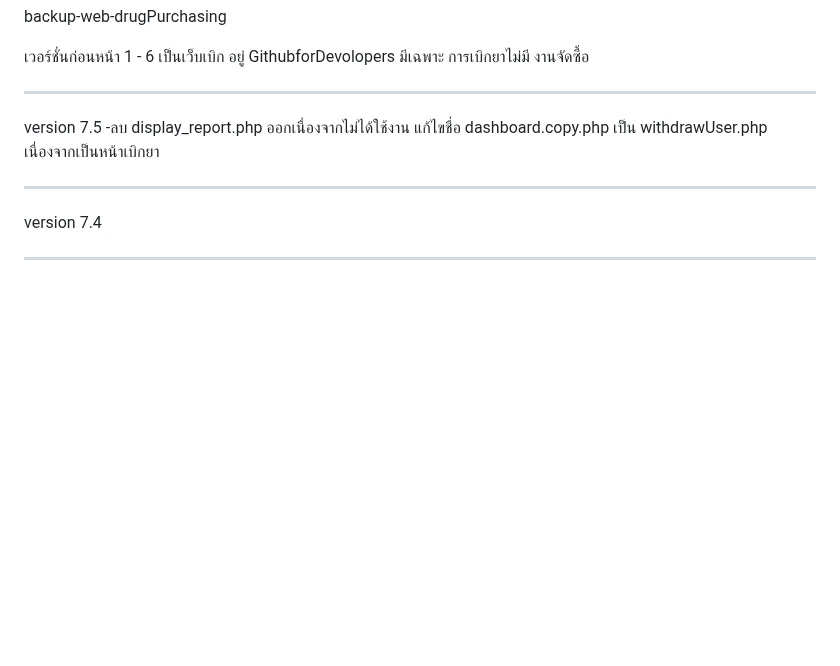
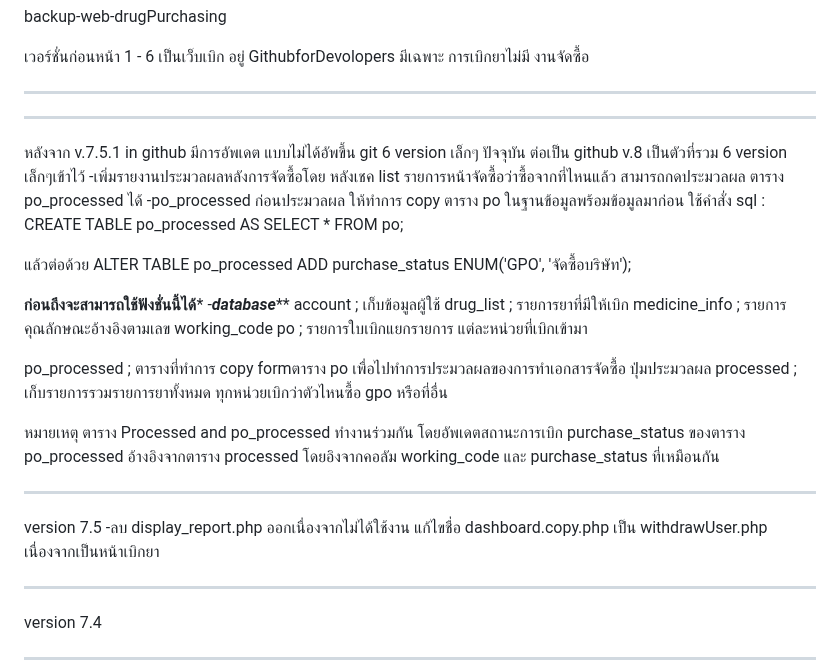
Before and after one commit to TonChaiya/backup-web-drugPurchasing, a Markdown page: README.md, the part around the change. Rendered like a GitHub page; blank space fills up the shorter version.

```diff
--- a/README.md
+++ b/README.md
@@ -4,6 +4,32 @@ backup-web-drugPurchasing
 
 
 **********************************************************************************************
+************************************************************************
+หลังจาก v.7.5.1 in github มีการอัพเดต แบบไม่ได้อัพขึ้น git 6 version เล็กๆ
+ปัจจุบัน ต่อเป็น github v.8 เป็นตัวที่รวม 6 version เล็กๆเข้าไว้
+-เพิ่มรายงานประมวลผลหลังการจัดซื้อโดย หลังเชค list รายการหน้าจัดซื้อว่าซื้อจากที่ไหนแล้ว สามารถกดประมวลผล ตาราง po_processed ได้
+-po_processed ก่อนประมวลผล ให้ทำการ copy ตาราง po ในฐานข้อมูลพร้อมข้อมูลมาก่อน
+ใช้คำสั่ง
+sql : CREATE TABLE po_processed AS
+SELECT * FROM po;
+
+แล้วต่อด้วย
+ALTER TABLE po_processed
+ADD purchase_status ENUM('GPO', 'จัดซื้อบริษัท');
+
+****ก่อนถึงจะสามารถใช้ฟังชั่นนี้ได้*****
+-***database*****
+account ; เก็บข้อมูลผู้ใช้
+drug_list	; รายการยาที่มีให้เบิก
+medicine_info ; รายการคุณลักษณะอ้างอิงตามเลข working_code
+po ; รายการใบเบิกแยกรายการ แต่ละหน่วยที่เบิกเข้ามา
+
+po_processed ; ตารางที่ทำการ copy formตาราง po เพื่อไปทำการประมวลผลของการทำเอกสารจัดซื้อ ปุ่มประมวลผล
+processed ; เก็บรายการรวมรายการยาทั้งหมด ทุกหน่วยเบิกว่าตัวไหนซื้อ gpo หรือที่อื่น
+
+หมายเหตุ ตาราง Processed and po_processed ทำงานร่วมกัน โดยอัพเดตสถานะการเบิก purchase_status ของตาราง po_processed อ้างอิงจากตาราง processed
+โดยอิงจากคอลัม working_code และ purchase_status ที่เหมือนกัน
+************************************************************************
 
 version 7.5
 -ลบ display_report.php ออกเนื่องจากไม่ได้ใช้งาน
```
